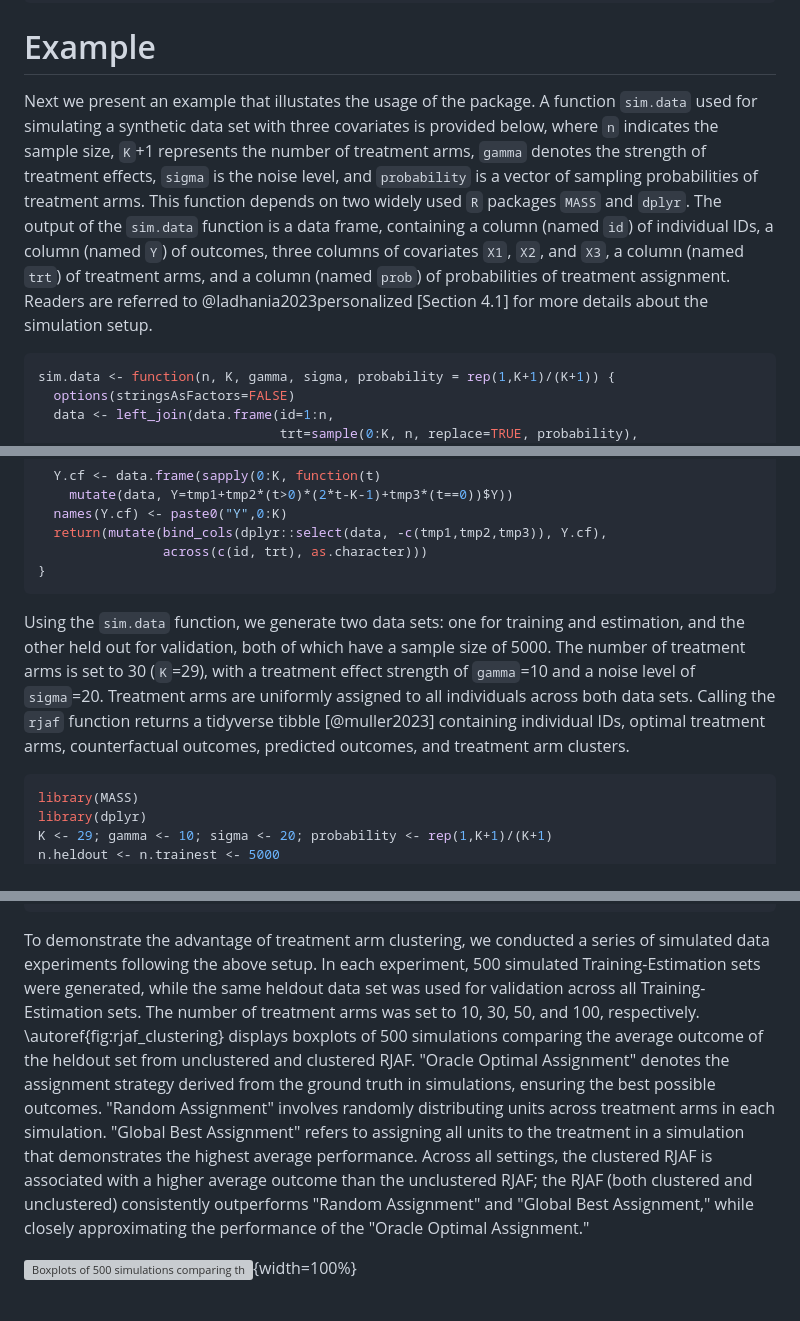
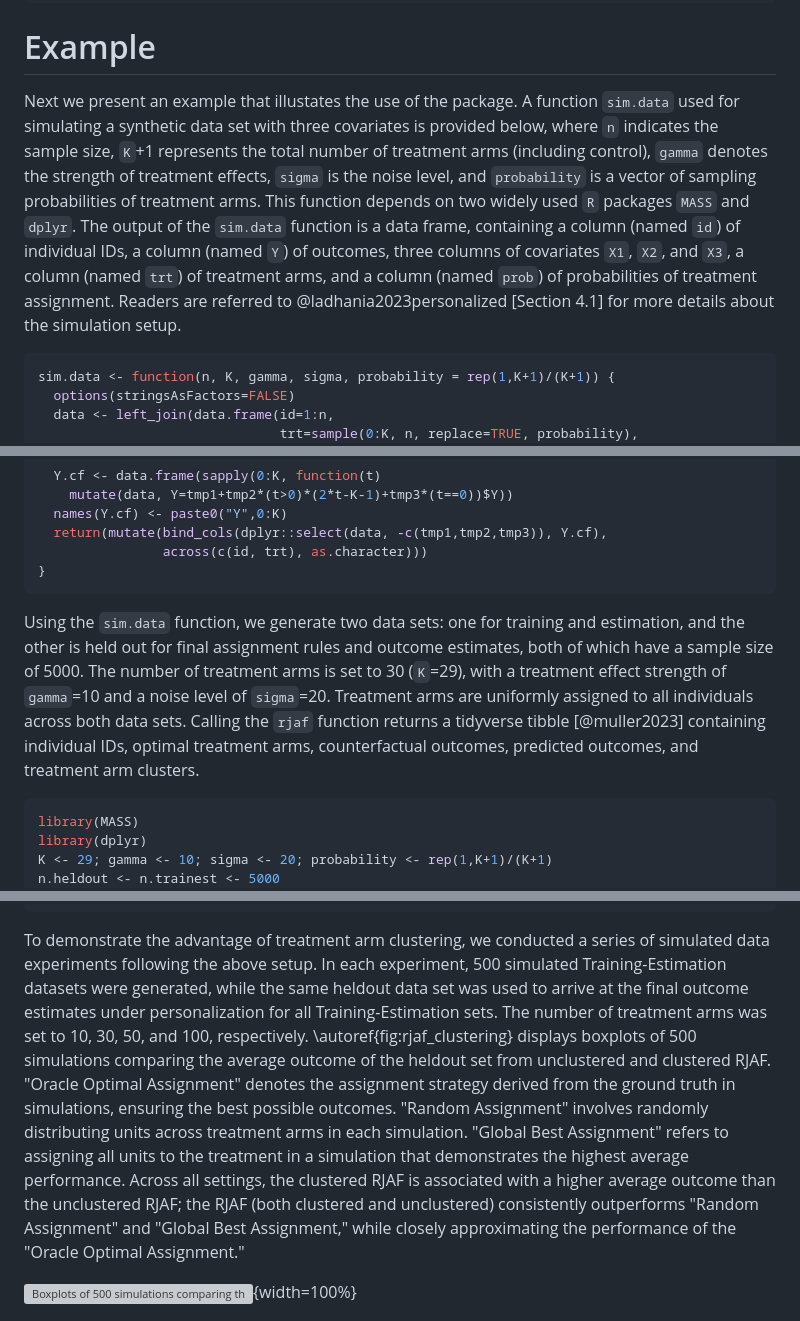
Before and after one commit to wustat/rjaf, a Markdown page: manuscript/JOSS/paper.md, 3 parts joined by grey strips. Drawn GitHub-style; grey boxes are pictures that could not be loaded.

Commit message:
Update paper.md
Edits to the text

````diff
--- a/manuscript/JOSS/paper.md
+++ b/manuscript/JOSS/paper.md
@@ -69,7 +69,7 @@ library(rjaf)
 
 # Example
 
-Next we present an example that illustates the usage of the package. A function `sim.data` used for simulating a synthetic data set with three covariates is provided below, where `n` indicates the sample size, `K`+1 represents the number of treatment arms, `gamma` denotes the strength of treatment effects, `sigma` is the noise level, and `probability` is a vector of sampling probabilities of treatment arms. This function depends on two widely used `R` packages `MASS` and `dplyr`. The output of the `sim.data` function is a data frame, containing a column (named `id`) of individual IDs, a column (named `Y`) of outcomes, three columns of covariates `X1`, `X2`, and `X3`, a column (named `trt`) of treatment arms, and a column (named `prob`) of probabilities of treatment assignment. Readers are referred to @ladhania2023personalized [Section 4.1] for more details about the simulation setup.
+Next we present an example that illustates the use of the package. A function `sim.data` used for simulating a synthetic data set with three covariates is provided below, where `n` indicates the sample size, `K`+1 represents the total number of treatment arms (including control), `gamma` denotes the strength of treatment effects, `sigma` is the noise level, and `probability` is a vector of sampling probabilities of treatment arms. This function depends on two widely used `R` packages `MASS` and `dplyr`. The output of the `sim.data` function is a data frame, containing a column (named `id`) of individual IDs, a column (named `Y`) of outcomes, three columns of covariates `X1`, `X2`, and `X3`, a column (named `trt`) of treatment arms, and a column (named `prob`) of probabilities of treatment assignment. Readers are referred to @ladhania2023personalized [Section 4.1] for more details about the simulation setup.
 
 ```r
 sim.data <- function(n, K, gamma, sigma, probability = rep(1,K+1)/(K+1)) {
@@ -91,7 +91,7 @@ sim.data <- function(n, K, gamma, sigma, probability = rep(1,K+1)/(K+1)) {
 }
 ```
 
-Using the `sim.data` function, we generate two data sets: one for training and estimation, and the other held out for validation, both of which have a sample size of 5000. The number of treatment arms is set to 30 (`K`=29), with a treatment effect strength of `gamma`=10 and a noise level of `sigma`=20. Treatment arms are uniformly assigned to all individuals across both data sets. Calling the `rjaf` function returns a tidyverse tibble [@muller2023] containing individual IDs, optimal treatment arms, counterfactual outcomes, predicted outcomes, and treatment arm clusters.
+Using the `sim.data` function, we generate two data sets: one for training and estimation, and the other is held out for final assignment rules and outcome estimates, both of which have a sample size of 5000. The number of treatment arms is set to 30 (`K`=29), with a treatment effect strength of `gamma`=10 and a noise level of `sigma`=20. Treatment arms are uniformly assigned to all individuals across both data sets. Calling the `rjaf` function returns a tidyverse tibble [@muller2023] containing individual IDs, optimal treatment arms, counterfactual outcomes, predicted outcomes, and treatment arm clusters.
 
 ```r
 library(MASS)
@@ -116,7 +116,7 @@ head(fit)
 6 6     3        -21.4   10.3         3
 ```
 
-To demonstrate the advantage of treatment arm clustering, we conducted a series of simulated data experiments following the above setup. In each experiment, 500 simulated Training-Estimation sets were generated, while the same heldout data set was used for validation across all Training-Estimation sets. The number of treatment arms was set to 10, 30, 50, and 100, respectively. \autoref{fig:rjaf_clustering} displays boxplots of 500 simulations comparing the average outcome of the heldout set from unclustered and clustered RJAF. "Oracle Optimal Assignment" denotes the assignment strategy derived from the ground truth in simulations, ensuring the best possible outcomes. "Random Assignment" involves randomly distributing units across treatment arms in each simulation. "Global Best Assignment" refers to assigning all units to the treatment in a simulation that demonstrates the highest average performance. Across all settings, the clustered RJAF is associated with a higher average outcome than the unclustered RJAF; the RJAF (both clustered and unclustered) consistently outperforms "Random Assignment" and "Global Best Assignment," while closely approximating the performance of the "Oracle Optimal Assignment."
+To demonstrate the advantage of treatment arm clustering, we conducted a series of simulated data experiments following the above setup. In each experiment, 500 simulated Training-Estimation datasets were generated, while the same heldout data set was used to arrive at the final outcome estimates under personalization for all Training-Estimation sets. The number of treatment arms was set to 10, 30, 50, and 100, respectively. \autoref{fig:rjaf_clustering} displays boxplots of 500 simulations comparing the average outcome of the heldout set from unclustered and clustered RJAF. "Oracle Optimal Assignment" denotes the assignment strategy derived from the ground truth in simulations, ensuring the best possible outcomes. "Random Assignment" involves randomly distributing units across treatment arms in each simulation. "Global Best Assignment" refers to assigning all units to the treatment in a simulation that demonstrates the highest average performance. Across all settings, the clustered RJAF is associated with a higher average outcome than the unclustered RJAF; the RJAF (both clustered and unclustered) consistently outperforms "Random Assignment" and "Global Best Assignment," while closely approximating the performance of the "Oracle Optimal Assignment."
 
 ![Boxplots of 500 simulations comparing the average outcome of the heldout set from unclustered and clustered RJAF. "Oracle Optimal Assignment" denotes the assignment strategy derived from the ground truth in simulations, ensuring the best possible outcomes. "Random Assignment" involves randomly distributing units across treatment arms in each simulation. "Global Best Assignment" refers to assigning all units to the treatment in a simulation that demonstrates the highest average performance. \label{fig:rjaf_clustering}](rjaf_trt_clustering.png){width=100%}
 
````
Also changed, not shown: other parts of manuscript/JOSS/paper.md (+1 -1 lines).
